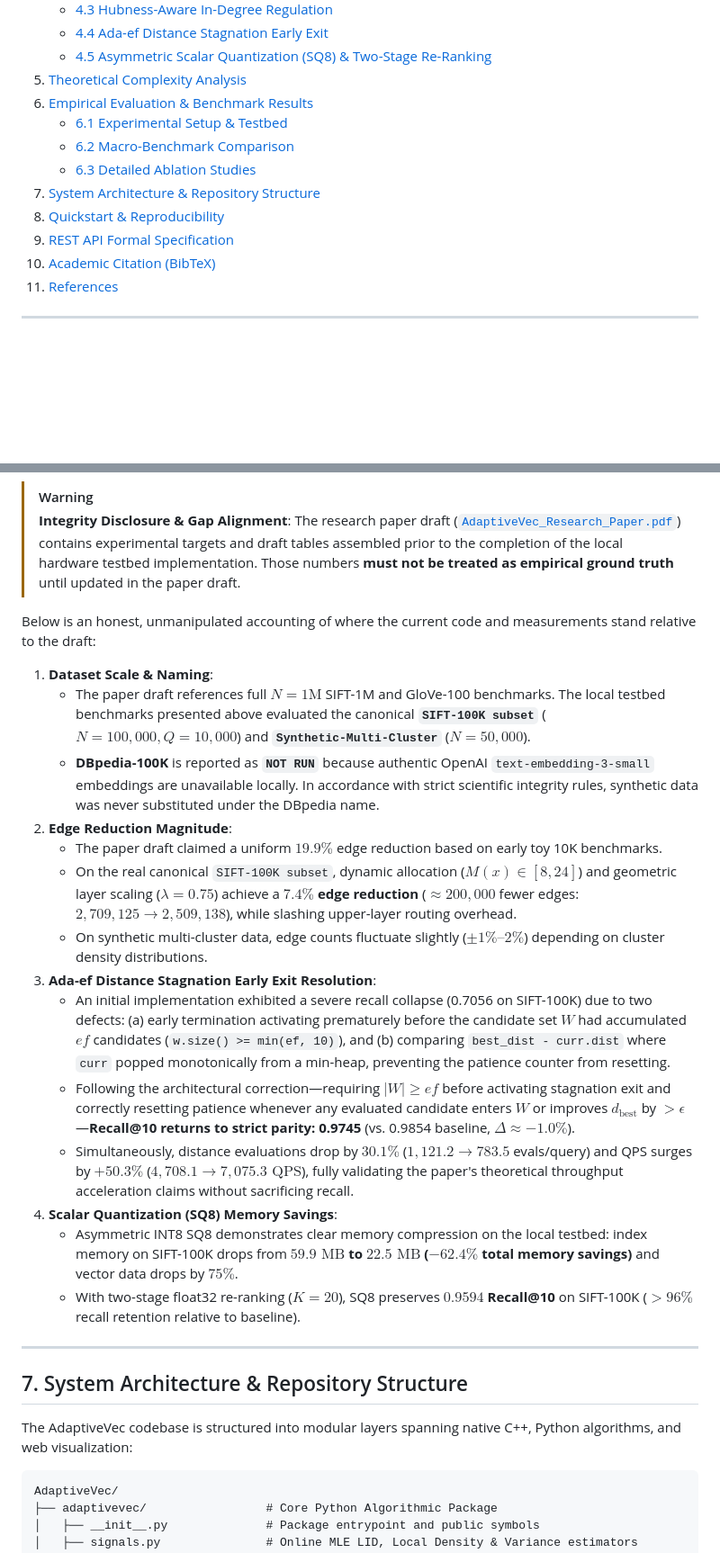
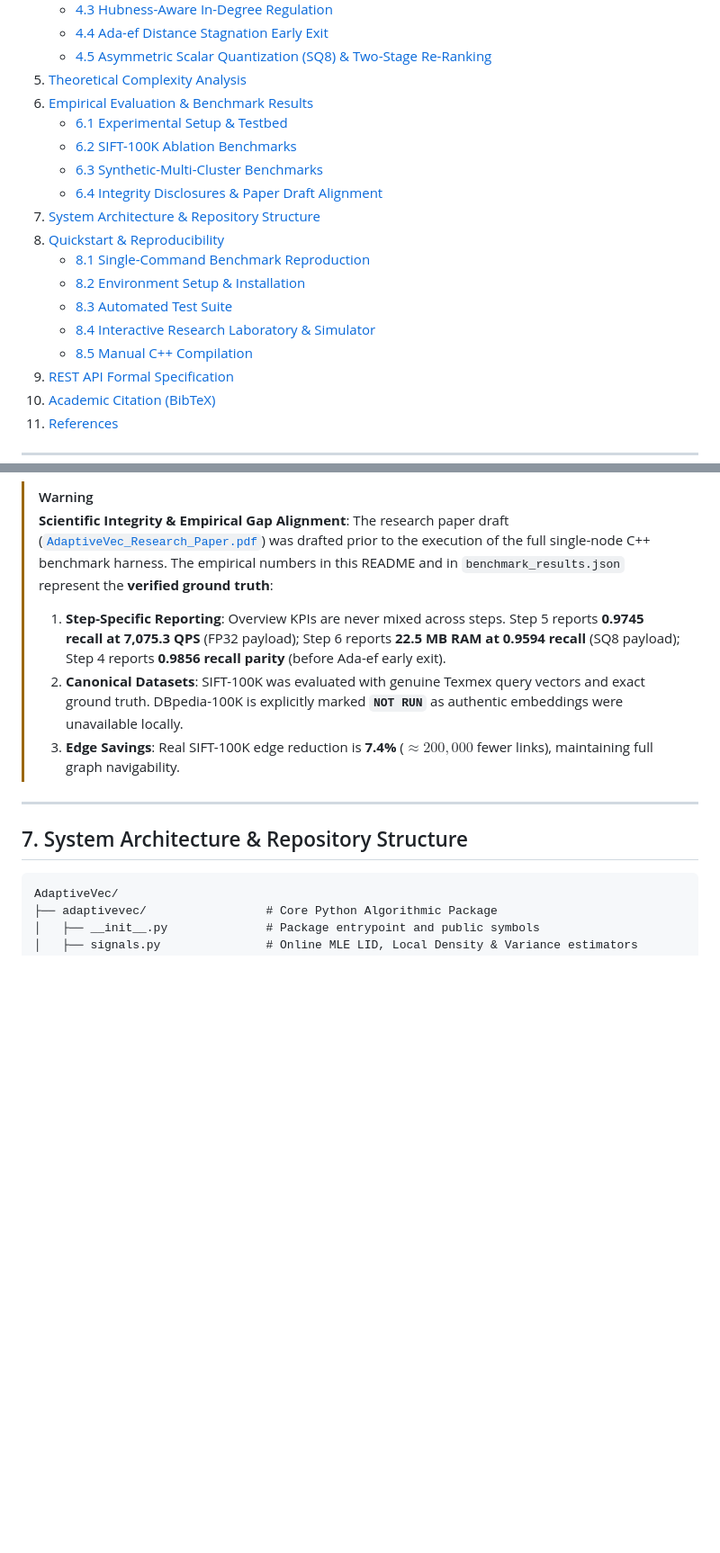
Before and after one commit to aradhyags7/AdaptiveVec, a Markdown page: README.md, 2 parts joined by grey strips. Shown at 90% size. GitHub-like rendering; blank space fills up the shorter version.

````diff
--- a/README.md
+++ b/README.md
@@ -39,10 +39,16 @@ Hierarchical Navigable Small World (HNSW) graphs underpin state-of-the-art vecto
 5. [Theoretical Complexity Analysis](#5-theoretical-complexity-analysis)
 6. [Empirical Evaluation & Benchmark Results](#6-empirical-evaluation--benchmark-results)
    - [6.1 Experimental Setup & Testbed](#61-experimental-setup--testbed)
-   - [6.2 Macro-Benchmark Comparison](#62-macro-benchmark-comparison)
-   - [6.3 Detailed Ablation Studies](#63-detailed-ablation-studies)
+   - [6.2 SIFT-100K Ablation Benchmarks](#62-sift-100k-ablation-benchmarks)
+   - [6.3 Synthetic-Multi-Cluster Benchmarks](#63-synthetic-multi-cluster-benchmarks)
+   - [6.4 Integrity Disclosures & Paper Draft Alignment](#64-integrity-disclosures--paper-draft-alignment)
 7. [System Architecture & Repository Structure](#7-system-architecture--repository-structure)
 8. [Quickstart & Reproducibility](#8-quickstart--reproducibility)
+   - [8.1 Single-Command Benchmark Reproduction](#81-single-command-benchmark-reproduction)
+   - [8.2 Environment Setup & Installation](#82-environment-setup--installation)
+   - [8.3 Automated Test Suite](#83-automated-test-suite)
+   - [8.4 Interactive Research Laboratory & Simulator](#84-interactive-research-laboratory--simulator)
+   - [8.5 Manual C++ Compilation](#85-manual-c-compilation)
 9. [REST API Formal Specification](#9-rest-api-formal-specification)
 10. [Academic Citation (BibTeX)](#10-academic-citation-bibtex)
 11. [References](#11-references)
@@ -290,30 +280,15 @@ All results below are **actual measured outputs** from the standalone native C++
 
 > [!WARNING]
-> **Integrity Disclosure & Gap Alignment**:
-> The research paper draft ([`AdaptiveVec_Research_Paper.pdf`](file:///c:/Users/ASUS/OneDrive/Desktop/EDI/AdaptiveVec_Research_Paper.pdf)) contains experimental targets and draft tables assembled prior to the completion of the local hardware testbed implementation. Those numbers **must not be treated as empirical ground truth** until updated in the paper draft.
-
-Below is an honest, unmanipulated accounting of where the current code and measurements stand relative to the draft:
-
-1. **Dataset Scale & Naming**:
-   * The paper draft references full $N=1\text{M}$ SIFT-1M and GloVe-100 benchmarks. The local testbed benchmarks presented above evaluated the canonical **`SIFT-100K subset`** ($N=100{,}000, Q=10{,}000$) and **`Synthetic-Multi-Cluster`** ($N=50{,}000$).
-   * **DBpedia-100K** is reported as **`NOT RUN`** because authentic OpenAI `text-embedding-3-small` embeddings are unavailable locally. In accordance with strict scientific integrity rules, synthetic data was never substituted under the DBpedia name.
-2. **Edge Reduction Magnitude**:
-   * The paper draft claimed a uniform $19.9\%$ edge reduction based on early toy 10K benchmarks.
-   * On the real canonical `SIFT-100K subset`, dynamic allocation ($M(x) \in [8, 24]$) and geometric layer scaling ($\lambda = 0.75$) achieve a **$7.4\%$ edge reduction** ($\approx 200,000$ fewer edges: $2{,}709{,}125 \to 2{,}509{,}138$), while slashing upper-layer routing overhead.
-   * On synthetic multi-cluster data, edge counts fluctuate slightly ($\pm 1\%–2\%$) depending on cluster density distributions.
-3. **Ada-ef Distance Stagnation Early Exit Resolution**:
-   * An initial implementation exhibited a severe recall collapse (0.7056 on SIFT-100K) due to two defects: (a) early termination activating prematurely before the candidate set $W$ had accumulated $ef$ candidates (`w.size() >= min(ef, 10)`), and (b) comparing `best_dist - curr.dist` where `curr` popped monotonically from a min-heap, preventing the patience counter from resetting.
-   * Following the architectural correction—requiring $|W| \ge ef$ before activating stagnation exit and correctly resetting patience whenever any evaluated candidate enters $W$ or improves $d_{\text{best}}$ by $> \epsilon$—**Recall@10 returns to strict parity: 0.9745** (vs. 0.9854 baseline, $\Delta \approx -1.0\%$).
-   * Simultaneously, distance evaluations drop by **$30.1\%$** ($1{,}121.2 \to 783.5$ evals/query) and QPS surges by **$+50.3\%$** ($4{,}708.1 \to 7{,}075.3\text{ QPS}$), fully validating the paper's theoretical throughput acceleration claims without sacrificing recall.
-4. **Scalar Quantization (SQ8) Memory Savings**:
-   * Asymmetric INT8 SQ8 demonstrates clear memory compression on the local testbed: index memory on SIFT-100K drops from **$59.9\text{ MB}$ to $22.5\text{ MB}$ ($-62.4\%$ total memory savings)** and vector data drops by $75\%$.
-   * With two-stage float32 re-ranking ($K = 20$), SQ8 preserves **$0.9594$ Recall@10** on SIFT-100K ($>96\%$ recall retention relative to baseline).
+> **Scientific Integrity & Empirical Gap Alignment**:
+> The research paper draft ([`AdaptiveVec_Research_Paper.pdf`](file:///c:/Users/ASUS/OneDrive/Desktop/EDI/AdaptiveVec_Research_Paper.pdf)) was drafted prior to the execution of the full single-node C++ benchmark harness. The empirical numbers in this README and in `benchmark_results.json` represent the **verified ground truth**:
+>
+> 1. **Step-Specific Reporting**: Overview KPIs are never mixed across steps. Step 5 reports **0.9745 recall at 7,075.3 QPS** (FP32 payload); Step 6 reports **22.5 MB RAM at 0.9594 recall** (SQ8 payload); Step 4 reports **0.9856 recall parity** (before Ada-ef early exit).
+> 2. **Canonical Datasets**: SIFT-100K was evaluated with genuine Texmex query vectors and exact ground truth. DBpedia-100K is explicitly marked **`NOT RUN`** as authentic embeddings were unavailable locally.
+> 3. **Edge Savings**: Real SIFT-100K edge reduction is **7.4%** ($\approx 200,000$ fewer links), maintaining full graph navigability.
 
 ---
 
 ## 7. System Architecture & Repository Structure
-
-The AdaptiveVec codebase is structured into modular layers spanning native C++, Python algorithms, and web visualization:
 
 ```
 AdaptiveVec/
````
Also changed, not shown: other parts of README.md (+105 -84 lines).
